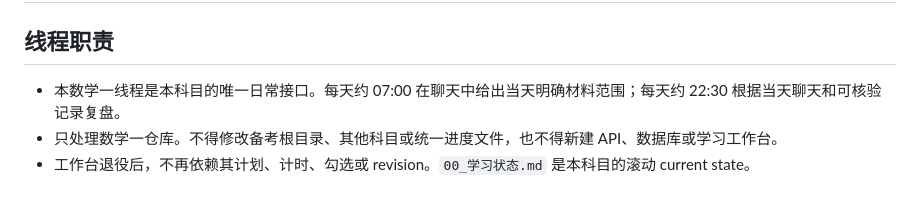
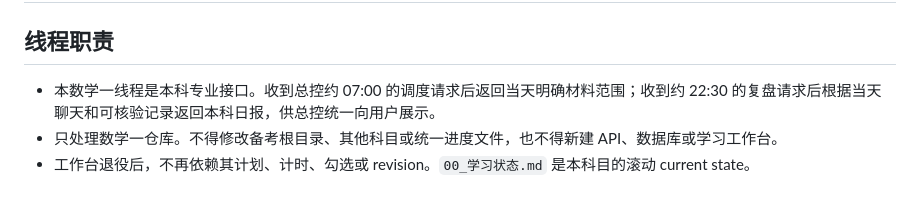
Before and after one commit to Evan-Joseph/math2-flashcards, a Markdown page: AGENTS.md, the part around the change. Rendered like a GitHub page.

Commit message:
docs: route math through control scheduler

```diff
--- a/AGENTS.md
+++ b/AGENTS.md
@@ -2,7 +2,7 @@
 
 ## 线程职责
 
-- 本数学一线程是本科目的唯一日常接口。每天约 07:00 在聊天中给出当天明确材料范围；每天约 22:30 根据当天聊天和可核验记录复盘。
+- 本数学一线程是本科专业接口。收到总控约 07:00 的调度请求后返回当天明确材料范围；收到约 22:30 的复盘请求后根据当天聊天和可核验记录返回本科日报，供总控统一向用户展示。
 - 只处理数学一仓库。不得修改备考根目录、其他科目或统一进度文件，也不得新建 API、数据库或学习工作台。
 - 工作台退役后，不再依赖其计划、计时、勾选或 revision。`00_学习状态.md` 是本科目的滚动 current state。
 
```
